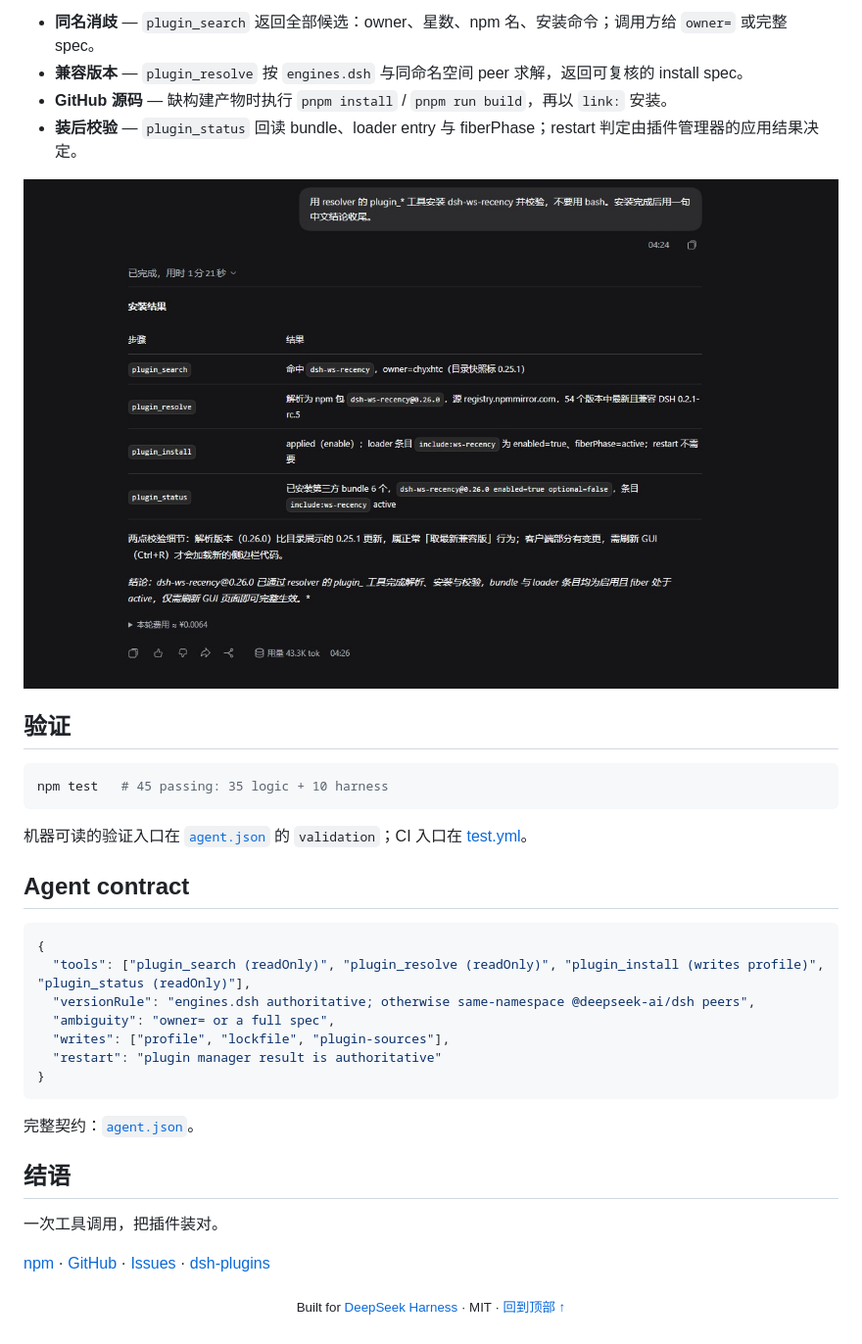
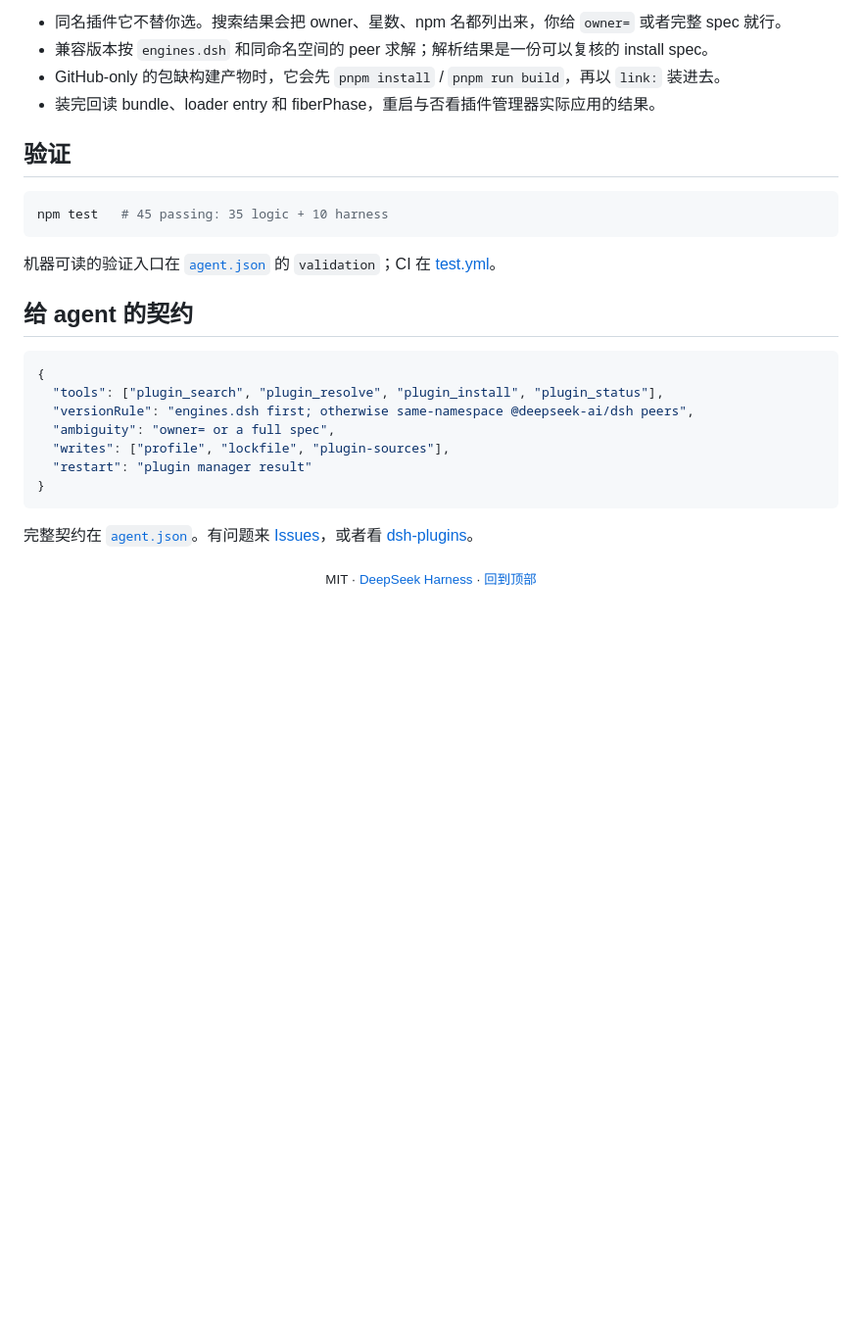
Before and after one commit to sakikoTGW/dsh-plugin-resolver, a Markdown page: README.md, the part around one of its changes. Shown at 98% size. GitHub-like rendering; blank space fills up the shorter version.

````diff
--- a/README.md
+++ b/README.md
@@ -100,12 +95,8 @@ dsh plugin --profile <profile> add github:sakikoTGW/dsh-plugin-resolver#<commit>
 
-- **同名消歧** — `plugin_search` 返回全部候选：owner、星数、npm 名、安装命令；调用方给 `owner=` 或完整 spec。
-- **兼容版本** — `plugin_resolve` 按 `engines.dsh` 与同命名空间 peer 求解，返回可复核的 install spec。
-- **GitHub 源码** — 缺构建产物时执行 `pnpm install` / `pnpm run build`，再以 `link:` 安装。
-- **装后校验** — `plugin_status` 回读 bundle、loader entry 与 fiberPhase；restart 判定由插件管理器的应用结果决定。
-
-<p align="center">
-  <img src="assets/feature-table.png" alt="真实会话里的安装结果表：搜索、解析、安装、校验四步" width="100%">
-</p>
+- 同名插件它不替你选。搜索结果会把 owner、星数、npm 名都列出来，你给 `owner=` 或者完整 spec 就行。
+- 兼容版本按 `engines.dsh` 和同命名空间的 peer 求解；解析结果是一份可以复核的 install spec。
+- GitHub-only 的包缺构建产物时，它会先 `pnpm install` / `pnpm run build`，再以 `link:` 装进去。
+- 装完回读 bundle、loader entry 和 fiberPhase，重启与否看插件管理器实际应用的结果。
 
 ## 验证
 
@@ -113,26 +104,20 @@ dsh plugin --profile <profile> add github:sakikoTGW/dsh-plugin-resolver#<commit>
 npm test   # 45 passing: 35 logic + 10 harness
 ```
 
-机器可读的验证入口在 [`agent.json`](agent.json) 的 `validation`；CI 入口在 [test.yml](https://github.com/sakikoTGW/dsh-plugin-resolver/actions/workflows/test.yml)。
+机器可读的验证入口在 [`agent.json`](agent.json) 的 `validation`；CI 在 [test.yml](https://github.com/sakikoTGW/dsh-plugin-resolver/actions/workflows/test.yml)。
 
-## Agent contract
+## 给 agent 的契约
 
 ```json
 {
-  "tools": ["plugin_search (readOnly)", "plugin_resolve (readOnly)", "plugin_install (writes profile)", "plugin_status (readOnly)"],
-  "versionRule": "engines.dsh authoritative; otherwise same-namespace @deepseek-ai/dsh peers",
+  "tools": ["plugin_search", "plugin_resolve", "plugin_install", "plugin_status"],
+  "versionRule": "engines.dsh first; otherwise same-namespace @deepseek-ai/dsh peers",
   "ambiguity": "owner= or a full spec",
   "writes": ["profile", "lockfile", "plugin-sources"],
-  "restart": "plugin manager result is authoritative"
+  "restart": "plugin manager result"
 }
 ```
 
-完整契约：[`agent.json`](agent.json)。
+完整契约在 [`agent.json`](agent.json)。有问题来 [Issues](https://github.com/sakikoTGW/dsh-plugin-resolver/issues)，或者看 [dsh-plugins](https://github.com/sakikoTGW/dsh-plugins)。
 
-## 结语
-
-一次工具调用，把插件装对。
-
-[npm](https://www.npmjs.com/package/dsh-plugin-resolver) · [GitHub](https://github.com/sakikoTGW/dsh-plugin-resolver) · [Issues](https://github.com/sakikoTGW/dsh-plugin-resolver/issues) · [dsh-plugins](https://github.com/sakikoTGW/dsh-plugins)
-
-<p align="center"><sub>Built for <a href="https://github.com/deepseek-ai/deepseek-harness">DeepSeek Harness</a> · MIT · <a href="#">回到顶部 ↑</a></sub></p>
+<p align="center"><sub>MIT · <a href="https://github.com/deepseek-ai/deepseek-harness">DeepSeek Harness</a> · <a href="#">回到顶部</a></sub></p>
````
Also changed, not shown: other parts of README.md (+25 -30 lines), README.en.md (+35 -50 lines), assets/README.md (+7 -2 lines), assets/hero-en.png (added), assets/hero-promo.png (deleted), assets/hero-zh.png (added), 2 other files.
